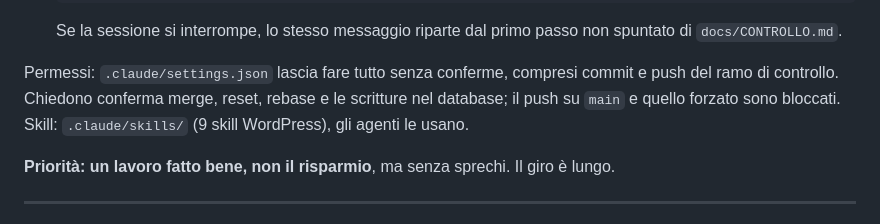
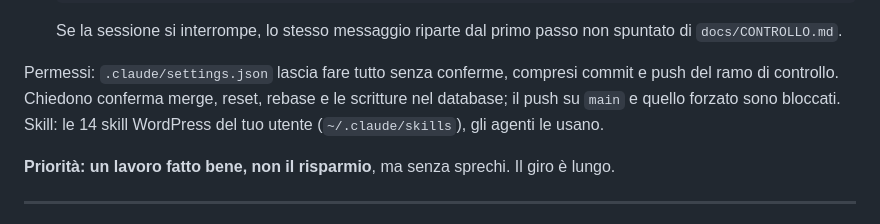
Before and after one commit to gianfranco2605/new-dambrosio, a Markdown page: docs/LOOP-CONTROLLO.md, the part around the change. GitHub-like rendering.

Commit message:
LOOP-CONTROLLO: le skill stanno nell'utente, non nel progetto
Le skill WordPress sono state aggiornate in ~/.claude/skills (versioni del
23 ottobre, piu' wp-patterns) e le copie nel progetto tolte: erano doppie.

Co-Authored-By: Claude Opus 5.5 <noreply@anthropic.com>

```diff
--- a/docs/LOOP-CONTROLLO.md
+++ b/docs/LOOP-CONTROLLO.md
@@ -46,7 +46,7 @@ problema torna al correttore insieme al motivo, al massimo 3 volte; poi si annul
 
 Permessi: `.claude/settings.json` lascia fare tutto senza conferme, compresi commit e push del ramo
 di controllo. Chiedono conferma merge, reset, rebase e le scritture nel database; il push su `main` e
-quello forzato sono bloccati. Skill: `.claude/skills/` (9 skill WordPress), gli agenti le usano.
+quello forzato sono bloccati. Skill: le 14 skill WordPress del tuo utente (`~/.claude/skills`), gli agenti le usano.
 
 **Priorità: un lavoro fatto bene, non il risparmio**, ma senza sprechi. Il giro è lungo.
 
```
